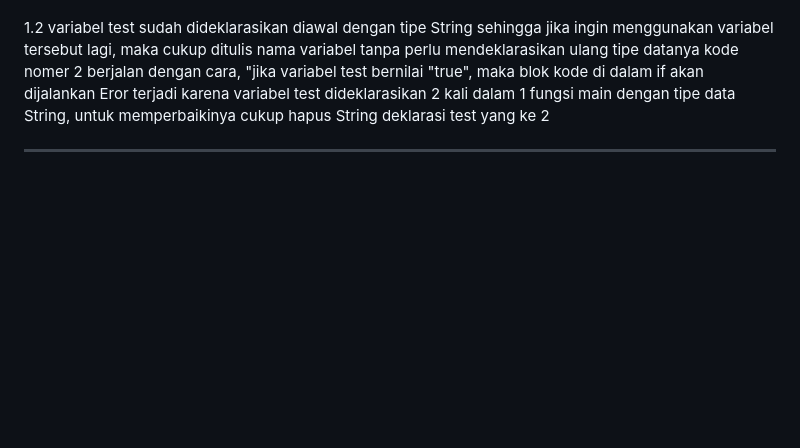
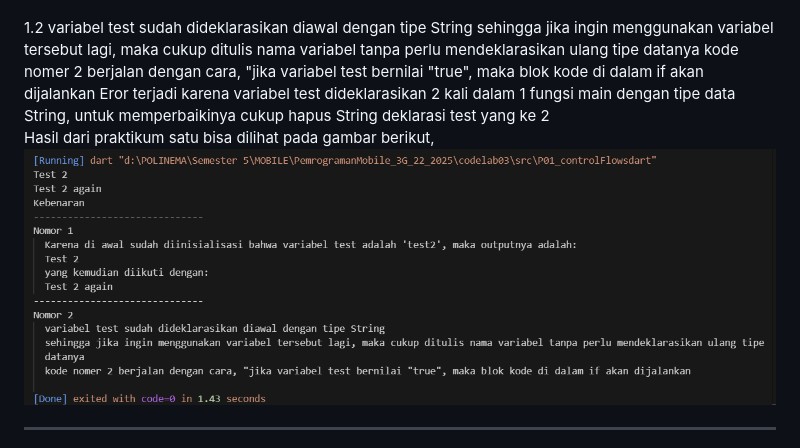
Before and after one commit to Putra1688/Codelab, a Markdown page: codelab03/README.md, the part around the change printed below. Rendered like a GitHub page; blank space fills up the shorter version.

```diff
--- a/codelab03/README.md
+++ b/codelab03/README.md
@@ -15,7 +15,10 @@ Praktikum 1 - Control Flow <br>
   variabel test sudah dideklarasikan diawal dengan tipe String
   sehingga jika ingin menggunakan variabel tersebut lagi, maka cukup ditulis nama variabel tanpa perlu mendeklarasikan ulang tipe datanya
   kode nomer 2 berjalan dengan cara, "jika variabel test bernilai "true", maka blok kode di dalam if akan dijalankan
-  Eror terjadi karena variabel test dideklarasikan 2 kali dalam 1 fungsi main dengan tipe data String, untuk memperbaikinya cukup hapus String deklarasi test yang ke 2
+  Eror terjadi karena variabel test dideklarasikan 2 kali dalam 1 fungsi main dengan tipe data String, untuk memperbaikinya cukup hapus String deklarasi test yang ke 2 <br>
+  Hasil dari praktikum satu bisa dilihat pada gambar berikut,
+  ![Alt Text](img/praktikum1_controlFlows.png)
+
 
 <hr>
 Praktikum 2 - Looping While - Do <br>
```
Also changed, not shown: other parts of codelab03/README.md (+12 -1 lines), codelab03/img/&&.png (added), codelab03/{EBE3C57A-4148-4BF3-B853-A2E564F411C9}.png (added), 2 other files.
